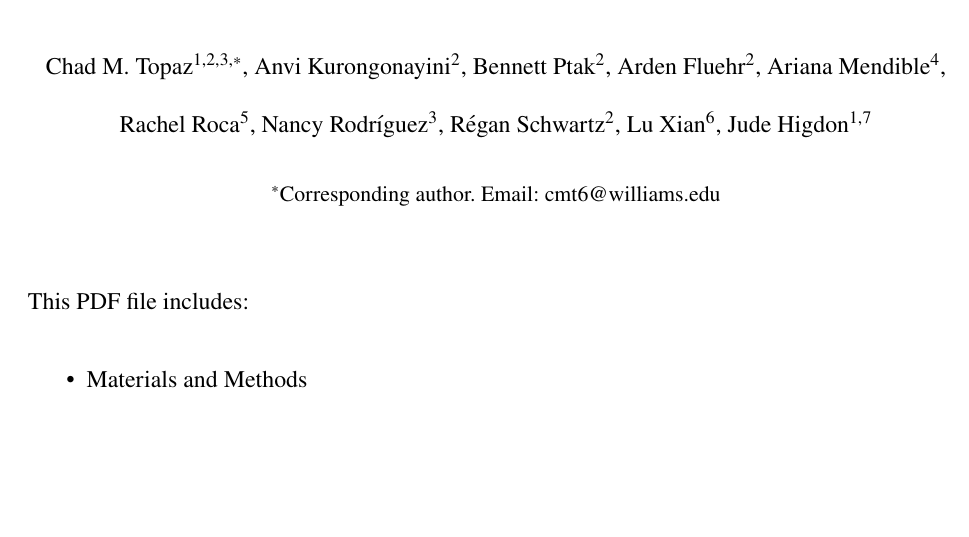
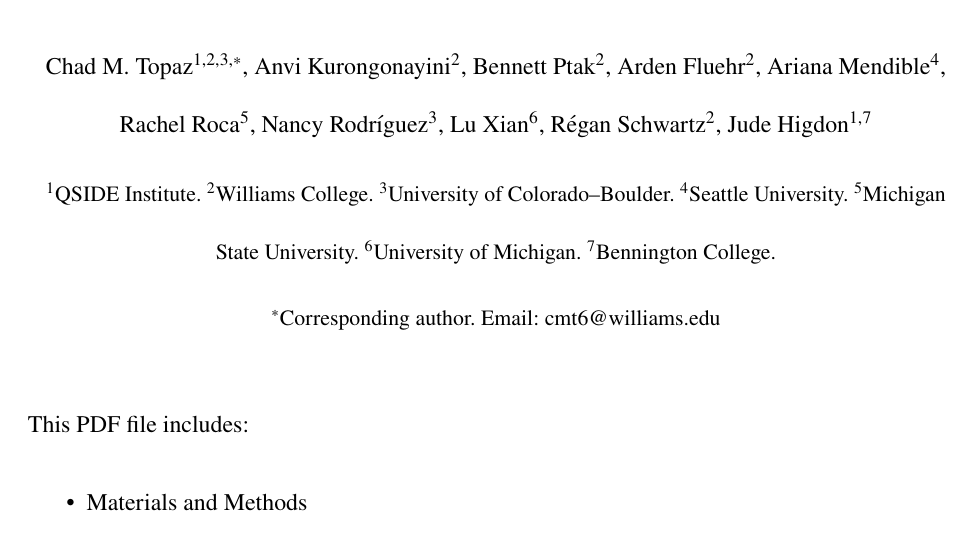
Before and after one commit to chadtopaz/nobelprize-manuscript, a LaTeX paper (combined.tex): part of page 18 of 56, cut so that both start at the same text, the shorter picture padded with empty space. Compiled offline with pdfLaTeX.

Commit message:
Fix author order (Xian before Schwartz) and add affiliations to supplement sections

```diff
--- a/combined.tex
+++ b/combined.tex
@@ -58,8 +58,8 @@
 Ariana Mendible$^{4}$,
 Rachel Roca$^{5}$,
 Nancy Rodr\'{i}guez$^{3}$,
+Lu Xian$^{6}$,
 R\'{e}gan Schwartz$^{2}$,\\
-Lu Xian$^{6}$,
 Jude Higdon$^{1,7}$\\[10pt]
 \normalsize $^{1}$QSIDE Institute.
 $^{2}$Williams College.
@@ -221,9 +221,16 @@
 Ariana Mendible$^{4}$,
 Rachel Roca$^{5}$,
 Nancy Rodr\'{i}guez$^{3}$,
+Lu Xian$^{6}$,
 R\'{e}gan Schwartz$^{2}$,
-Lu Xian$^{6}$,
 Jude Higdon$^{1,7}$\\[6pt]
+{\small $^{1}$QSIDE Institute.
+$^{2}$Williams College.
+$^{3}$University of Colorado--Boulder.
+$^{4}$Seattle University.
+$^{5}$Michigan State University.
+$^{6}$University of Michigan.
+$^{7}$Bennington College.}\\[4pt]
 {\small $^\ast$Corresponding author. Email: cmt6@williams.edu}
 \end{center}
 
```
Also changed, not shown: main.tex (+1 -1 lines), supplement.tex (+8 -1 lines).
